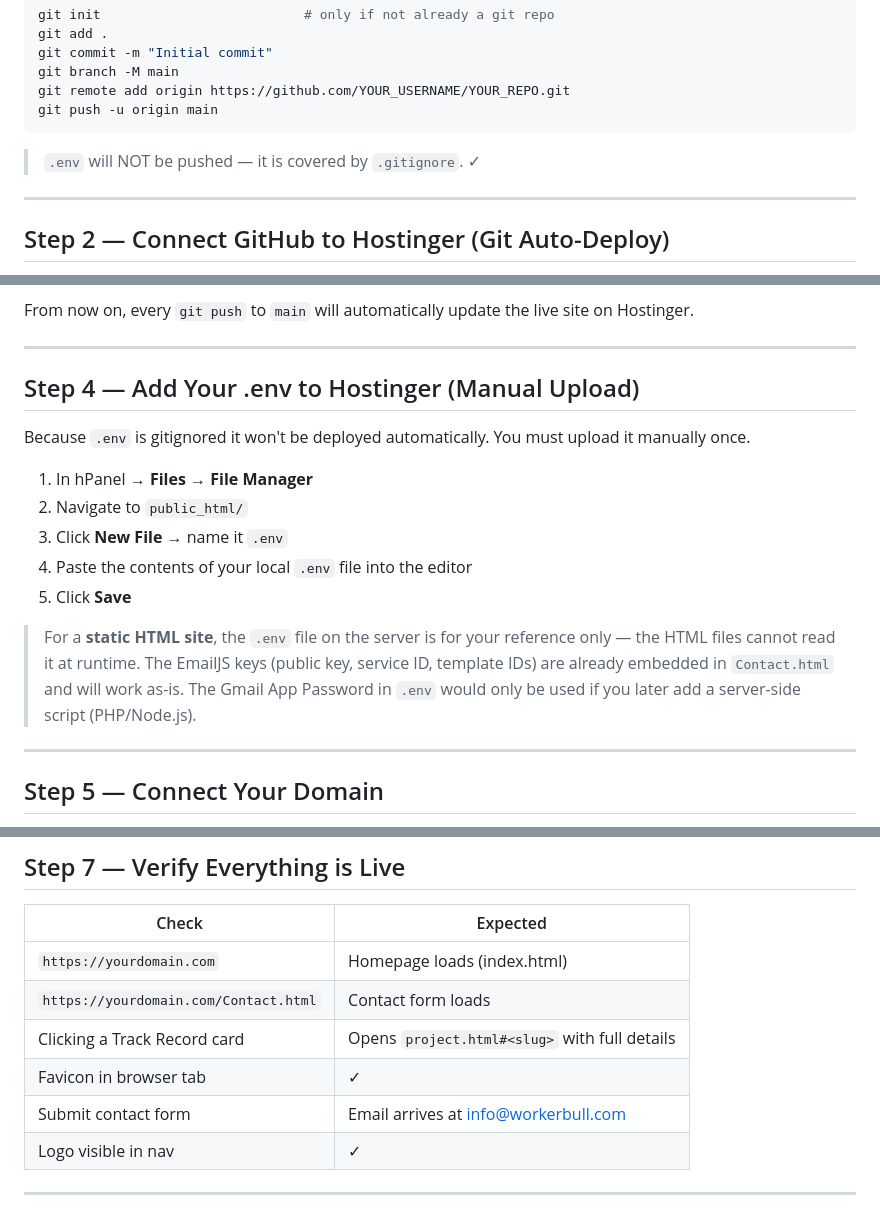
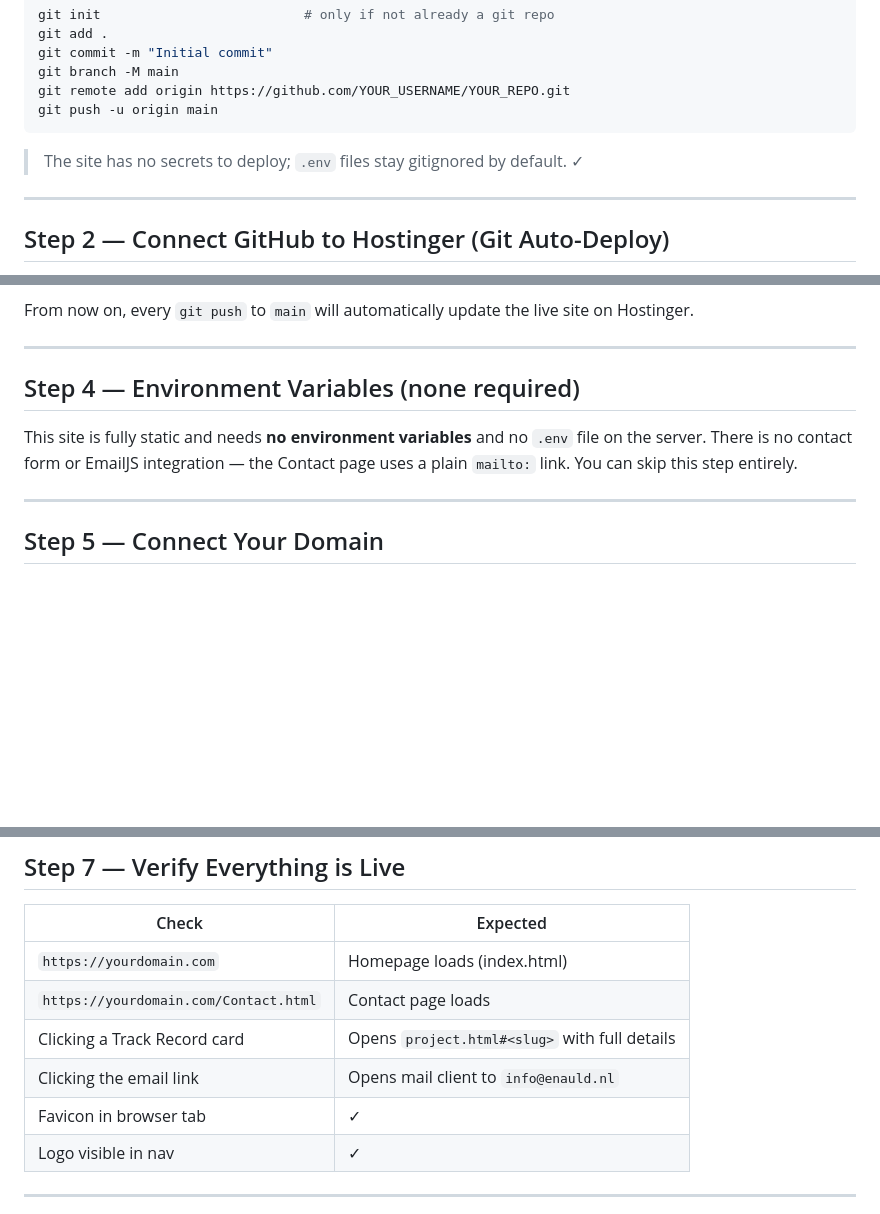
Before and after one commit to emjiai/enauld, a Markdown page: frontend/documentation/hostinger.md, 3 parts joined by grey strips. Rendered like a GitHub page; blank space fills up the shorter version.

````diff
--- a/frontend/documentation/hostinger.md
+++ b/frontend/documentation/hostinger.md
@@ -15,7 +15,7 @@ git remote add origin https://github.com/YOUR_USERNAME/YOUR_REPO.git
 git push -u origin main
 ```
 
-> `.env` will NOT be pushed — it is covered by `.gitignore`. ✓
+> The site has no secrets to deploy; `.env` files stay gitignored by default. ✓
 
 ---
 
@@ -53,17 +53,11 @@ From now on, every `git push` to `main` will automatically update the live site
 
 ---
 
-## Step 4 — Add Your .env to Hostinger (Manual Upload)
+## Step 4 — Environment Variables (none required)
 
-Because `.env` is gitignored it won't be deployed automatically. You must upload it manually once.
-
-1. In hPanel → **Files** → **File Manager**
-2. Navigate to `public_html/`
-3. Click **New File** → name it `.env`
-4. Paste the contents of your local `.env` file into the editor
-5. Click **Save**
-
-> For a **static HTML site**, the `.env` file on the server is for your reference only — the HTML files cannot read it at runtime. The EmailJS keys (public key, service ID, template IDs) are already embedded in `Contact.html` and will work as-is. The Gmail App Password in `.env` would only be used if you later add a server-side script (PHP/Node.js).
+This site is fully static and needs **no environment variables** and no `.env` file on the
+server. There is no contact form or EmailJS integration — the Contact page uses a plain
+`mailto:` link. You can skip this step entirely.
 
 ---
 
@@ -91,10 +85,10 @@ Because `.env` is gitignored it won't be deployed automatically. You must upload
 | Check | Expected |
 |---|---|
 | `https://yourdomain.com` | Homepage loads (index.html) |
-| `https://yourdomain.com/Contact.html` | Contact form loads |
+| `https://yourdomain.com/Contact.html` | Contact page loads |
 | Clicking a Track Record card | Opens `project.html#<slug>` with full details |
+| Clicking the email link | Opens mail client to `info@enauld.nl` |
 | Favicon in browser tab | ✓ |
-| Submit contact form | Email arrives at info@workerbull.com |
 | Logo visible in nav | ✓ |
 
 ---
````
Also changed, not shown: other parts of frontend/documentation/hostinger.md (+1 -1 lines), frontend/documentation/vercel.md (+9 -24 lines).
